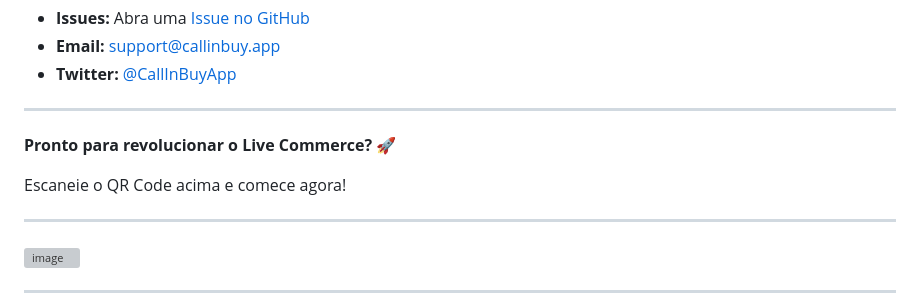
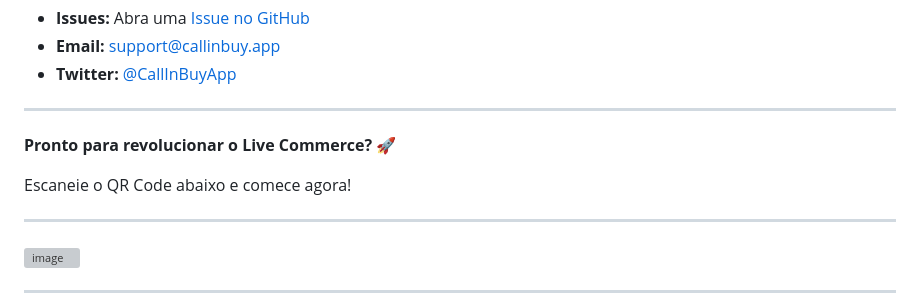
Before and after one commit to GVoltz-Creater/Portfolio-Gabriel-Bryan-Silva, a Markdown page: projeto-desenvolvimento-de-app-de-videoconferência-com-manus-ai-e-jitsi/README.md, the part around the change. Rendered like a GitHub page; grey boxes are pictures that could not be loaded.

Commit message:
Update QR Code instruction in README

```diff
--- a/projeto-desenvolvimento-de-app-de-videoconferência-com-manus-ai-e-jitsi/README.md
+++ b/projeto-desenvolvimento-de-app-de-videoconferência-com-manus-ai-e-jitsi/README.md
@@ -571,7 +571,7 @@ Encontrou um bug ou tem uma sugestão?
 
 **Pronto para revolucionar o Live Commerce? 🚀**
 
-Escaneie o QR Code acima e comece agora!
+Escaneie o QR Code abaixo e comece agora!
 
 ---
 
```
